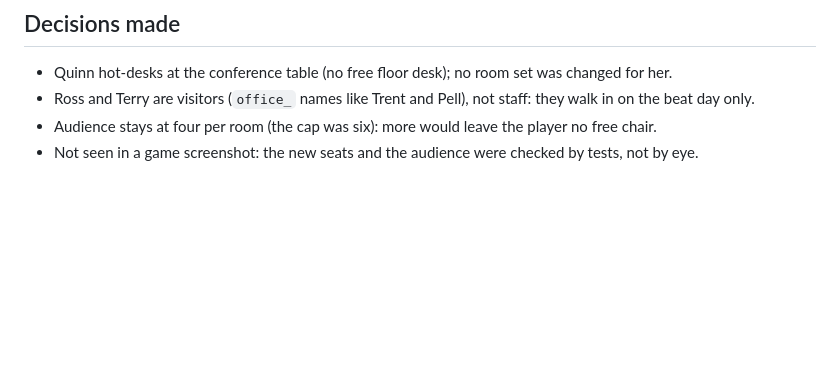
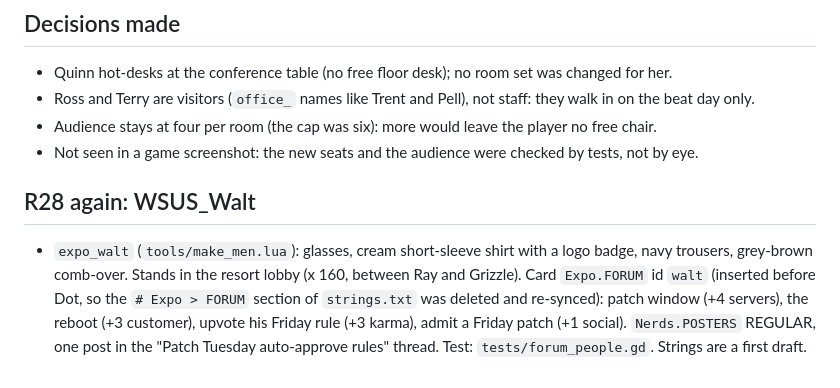
Before and after one commit to shiftnerd/mspsim, a Markdown page: docs/dev/notes-art-people.md, the part around the change. Drawn GitHub-style; blank space fills up the shorter version.

```diff
--- a/docs/dev/notes-art-people.md
+++ b/docs/dev/notes-art-people.md
@@ -32,3 +32,11 @@
 - Ross and Terry are visitors (`office_` names like Trent and Pell), not staff: they walk in on the beat day only.
 - Audience stays at four per room (the cap was six): more would leave the player no free chair.
 - Not seen in a game screenshot: the new seats and the audience were checked by tests, not by eye.
+
+## R28 again: WSUS_Walt
+
+- `expo_walt` (`tools/make_men.lua`): glasses, cream short-sleeve shirt with a logo badge, navy trousers, grey-brown comb-over.
+  Stands in the resort lobby (x 160, between Ray and Grizzle). Card `Expo.FORUM` id `walt` (inserted before Dot, so the
+  `# Expo > FORUM` section of `strings.txt` was deleted and re-synced): patch window (+4 servers), the reboot (+3 customer),
+  upvote his Friday rule (+3 karma), admit a Friday patch (+1 social). `Nerds.POSTERS` REGULAR, one post in the "Patch Tuesday
+  auto-approve rules" thread. Test: `tests/forum_people.gd`. Strings are a first draft.
```
Also changed, not shown: godot/story/STORY.md (+12 -6 lines), godot/assets/characters/expo_walt_left.png (added), godot/assets/characters/expo_walt_right.png (added), 15 other files.
